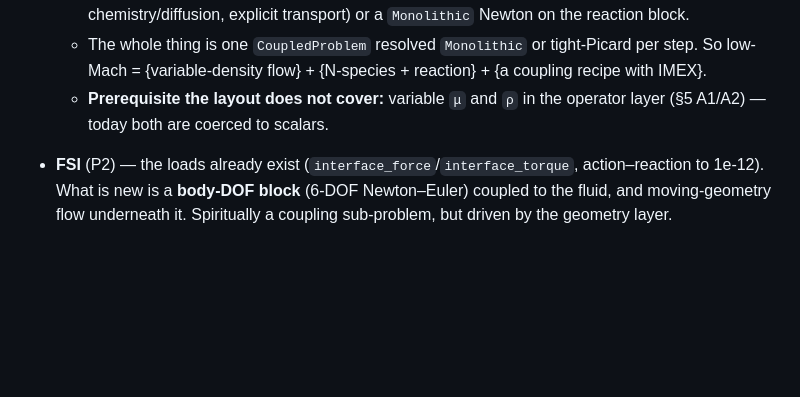
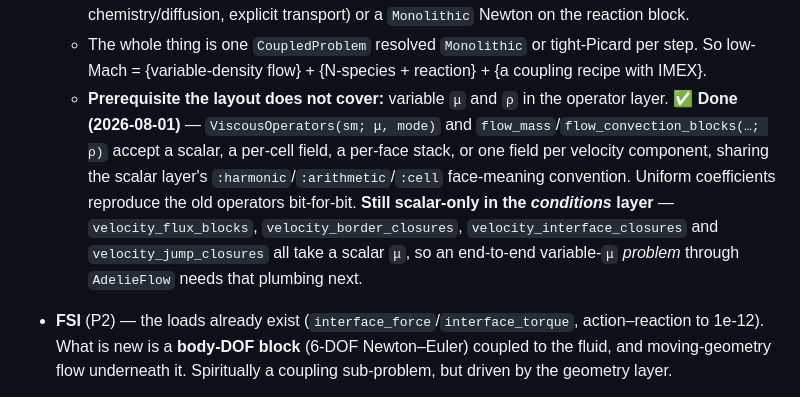
Before and after one commit to ADELIE-Org/ADELIE-org.github.io, a Markdown page: docs/src/PLAN.md, the part around the change. Rendered like a GitHub page; blank space fills up the shorter version.

Commit message:
PLAN.md: mark the variable mu/rho prerequisite done, with its real limit
The low-Mach section listed variable mu and rho in the operator layer as an
unmet prerequisite. Both landed today (AdelieOperators cdc79a6,
AdelieSolverCore f36b7e1).

Records the remaining half honestly rather than marking it closed: the
CONDITIONS layer still takes a scalar mu, so an end-to-end variable-mu problem
through AdelieFlow is not yet reachable.

```diff
--- a/docs/src/PLAN.md
+++ b/docs/src/PLAN.md
@@ -465,7 +465,15 @@ coupling schemes**. What each goal needs, and what already exists:
     tight-Picard per step. So low-Mach = {variable-density flow} +
     {N-species + reaction} + {a coupling recipe with IMEX}.
   - **Prerequisite the layout does not cover:** variable `μ` and `ρ` in the
-    operator layer (§5 A1/A2) — today both are coerced to scalars.
+    operator layer. ✅ **Done (2026-08-01)** — `ViscousOperators(sm; μ, mode)`
+    and `flow_mass`/`flow_convection_blocks(…; ρ)` accept a scalar, a per-cell
+    field, a per-face stack, or one field per velocity component, sharing the
+    scalar layer's `:harmonic`/`:arithmetic`/`:cell` face-meaning convention.
+    Uniform coefficients reproduce the old operators bit-for-bit. **Still
+    scalar-only in the *conditions* layer** — `velocity_flux_blocks`,
+    `velocity_border_closures`, `velocity_interface_closures` and
+    `velocity_jump_closures` all take a scalar `μ`, so an end-to-end
+    variable-`μ` *problem* through `AdelieFlow` needs that plumbing next.
 
 - **FSI** (P2) — the loads already exist (`interface_force`/`interface_torque`,
   action–reaction to 1e-12). What is new is a **body-DOF block** (6-DOF
```
